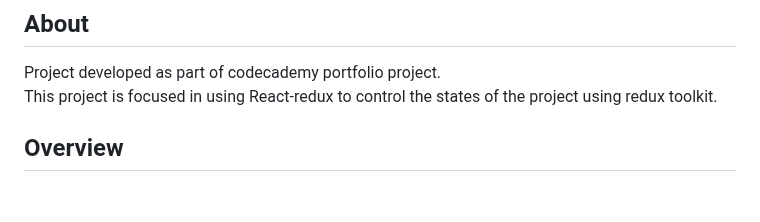
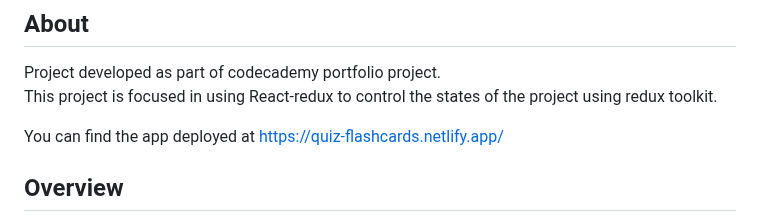
Before and after one commit to vsrromero/flash-cards-react-redux, a Markdown page: README.md, the part around the change. Rendered like a GitHub page; blank space fills up the shorter version.

Commit message:
add app url

```diff
--- a/README.md
+++ b/README.md
@@ -4,6 +4,8 @@
 
 Project developed as part of codecademy portfolio project.
 This project is focused in using React-redux to control the states of the project using redux toolkit.
+
+You can find the app deployed at https://quiz-flashcards.netlify.app/
 
 ## Overview
 
```
